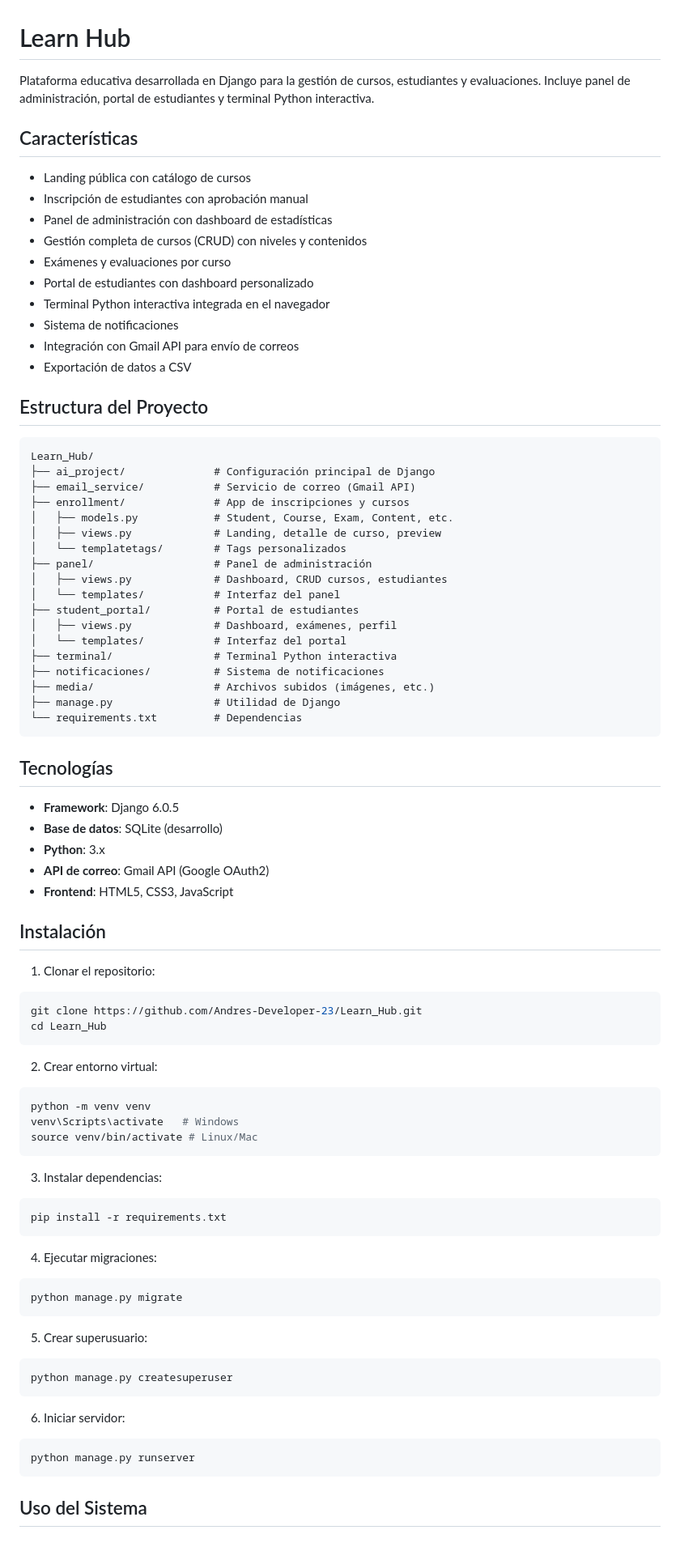
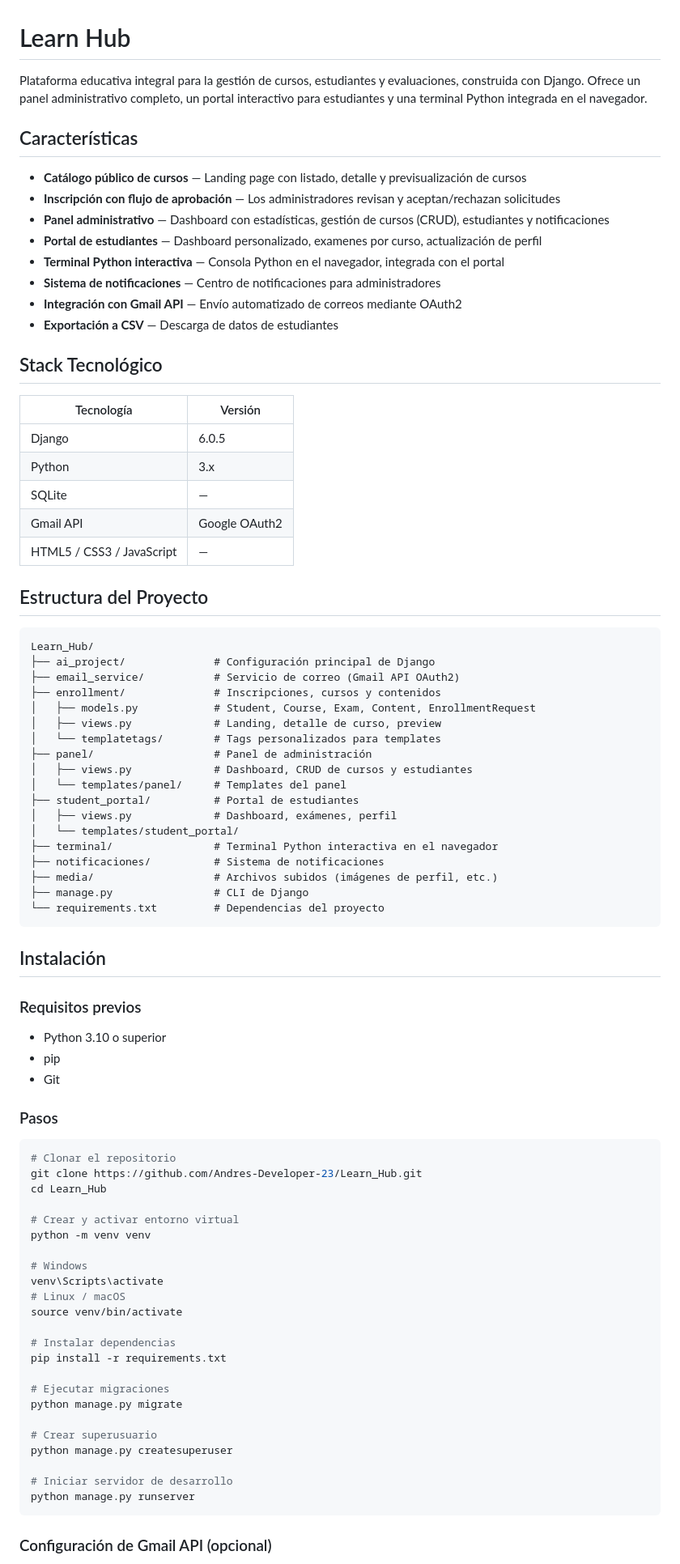
Before and after one commit to Andres-Developer-23/Learn_Hub, a Markdown page: README.md, the part around one of its changes. Shown at 81% size. Drawn GitHub-style; blank space fills up the shorter version.

Commit message:
Mejorar README con formato profesional y documentación completa

````diff
--- a/README.md
+++ b/README.md
@@ -1,85 +1,86 @@
 # Learn Hub
 
-Plataforma educativa desarrollada en Django para la gestión de cursos, estudiantes y evaluaciones. Incluye panel de administración, portal de estudiantes y terminal Python interactiva.
+Plataforma educativa integral para la gestión de cursos, estudiantes y evaluaciones, construida con Django. Ofrece un panel administrativo completo, un portal interactivo para estudiantes y una terminal Python integrada en el navegador.
 
 ## Características
 
-- Landing pública con catálogo de cursos
-- Inscripción de estudiantes con aprobación manual
-- Panel de administración con dashboard de estadísticas
-- Gestión completa de cursos (CRUD) con niveles y contenidos
-- Exámenes y evaluaciones por curso
-- Portal de estudiantes con dashboard personalizado
-- Terminal Python interactiva integrada en el navegador
-- Sistema de notificaciones
-- Integración con Gmail API para envío de correos
-- Exportación de datos a CSV
+- **Catálogo público de cursos** — Landing page con listado, detalle y previsualización de cursos
+- **Inscripción con flujo de aprobación** — Los administradores revisan y aceptan/rechazan solicitudes
+- **Panel administrativo** — Dashboard con estadísticas, gestión de cursos (CRUD), estudiantes y notificaciones
+- **Portal de estudiantes** — Dashboard personalizado, examenes por curso, actualización de perfil
+- **Terminal Python interactiva** — Consola Python en el navegador, integrada con el portal
+- **Sistema de notificaciones** — Centro de notificaciones para administradores
+- **Integración con Gmail API** — Envío automatizado de correos mediante OAuth2
+- **Exportación a CSV** — Descarga de datos de estudiantes
+
+## Stack Tecnológico
+
+| Tecnología | Versión |
+|---|---|
+| Django | 6.0.5 |
+| Python | 3.x |
+| SQLite | — |
+| Gmail API | Google OAuth2 |
+| HTML5 / CSS3 / JavaScript | — |
 
 ## Estructura del Proyecto
 
 ```
 Learn_Hub/
 ├── ai_project/              # Configuración principal de Django
-├── email_service/           # Servicio de correo (Gmail API)
-├── enrollment/              # App de inscripciones y cursos
-│   ├── models.py            # Student, Course, Exam, Content, etc.
+├── email_service/           # Servicio de correo (Gmail API OAuth2)
+├── enrollment/              # Inscripciones, cursos y contenidos
+│   ├── models.py            # Student, Course, Exam, Content, EnrollmentRequest
 │   ├── views.py             # Landing, detalle de curso, preview
-│   └── templatetags/        # Tags personalizados
+│   └── templatetags/        # Tags personalizados para templates
 ├── panel/                   # Panel de administración
-│   ├── views.py             # Dashboard, CRUD cursos, estudiantes
-│   └── templates/           # Interfaz del panel
+│   ├── views.py             # Dashboard, CRUD de cursos y estudiantes
+│   └── templates/panel/     # Templates del panel
 ├── student_portal/          # Portal de estudiantes
 │   ├── views.py             # Dashboard, exámenes, perfil
-│   └── templates/           # Interfaz del portal
-├── terminal/                # Terminal Python interactiva
+│   └── templates/student_portal/
+├── terminal/                # Terminal Python interactiva en el navegador
 ├── notificaciones/          # Sistema de notificaciones
-├── media/                   # Archivos subidos (imágenes, etc.)
-├── manage.py                # Utilidad de Django
-└── requirements.txt         # Dependencias
+├── media/                   # Archivos subidos (imágenes de perfil, etc.)
+├── manage.py                # CLI de Django
+└── requirements.txt         # Dependencias del proyecto
 ```
-
-## Tecnologías
-
-- **Framework**: Django 6.0.5
-- **Base de datos**: SQLite (desarrollo)
-- **Python**: 3.x
-- **API de correo**: Gmail API (Google OAuth2)
-- **Frontend**: HTML5, CSS3, JavaScript
 
 ## Instalación
 
-1. Clonar el repositorio:
+### Requisitos previos
+
+- Python 3.10 o superior
+- pip
+- Git
+
+### Pasos
+
 ```bash
+# Clonar el repositorio
 git clone https://github.com/Andres-Developer-23/Learn_Hub.git
 cd Learn_Hub
-```
 
-2. Crear entorno virtual:
-```bash
+# Crear y activar entorno virtual
 python -m venv venv
-venv\Scripts\activate   # Windows
-source venv/bin/activate # Linux/Mac
-```
 
-3. Instalar dependencias:
-```bash
+# Windows
+venv\Scripts\activate
+# Linux / macOS
+source venv/bin/activate
+
+# Instalar dependencias
 pip install -r requirements.txt
-```
 
-4. Ejecutar migraciones:
-```bash
+# Ejecutar migraciones
 python manage.py migrate
-```
 
-5. Crear superusuario:
-```bash
+# Crear superusuario
 python manage.py createsuperuser
-```
 
-6. Iniciar servidor:
-```bash
+# Iniciar servidor de desarrollo
 python manage.py runserver
 ```
 
-## Uso del Sistema
+### Configuración de Gmail API (opcional)
 
````
Also changed, not shown: other parts of README.md (+71 -13 lines).
